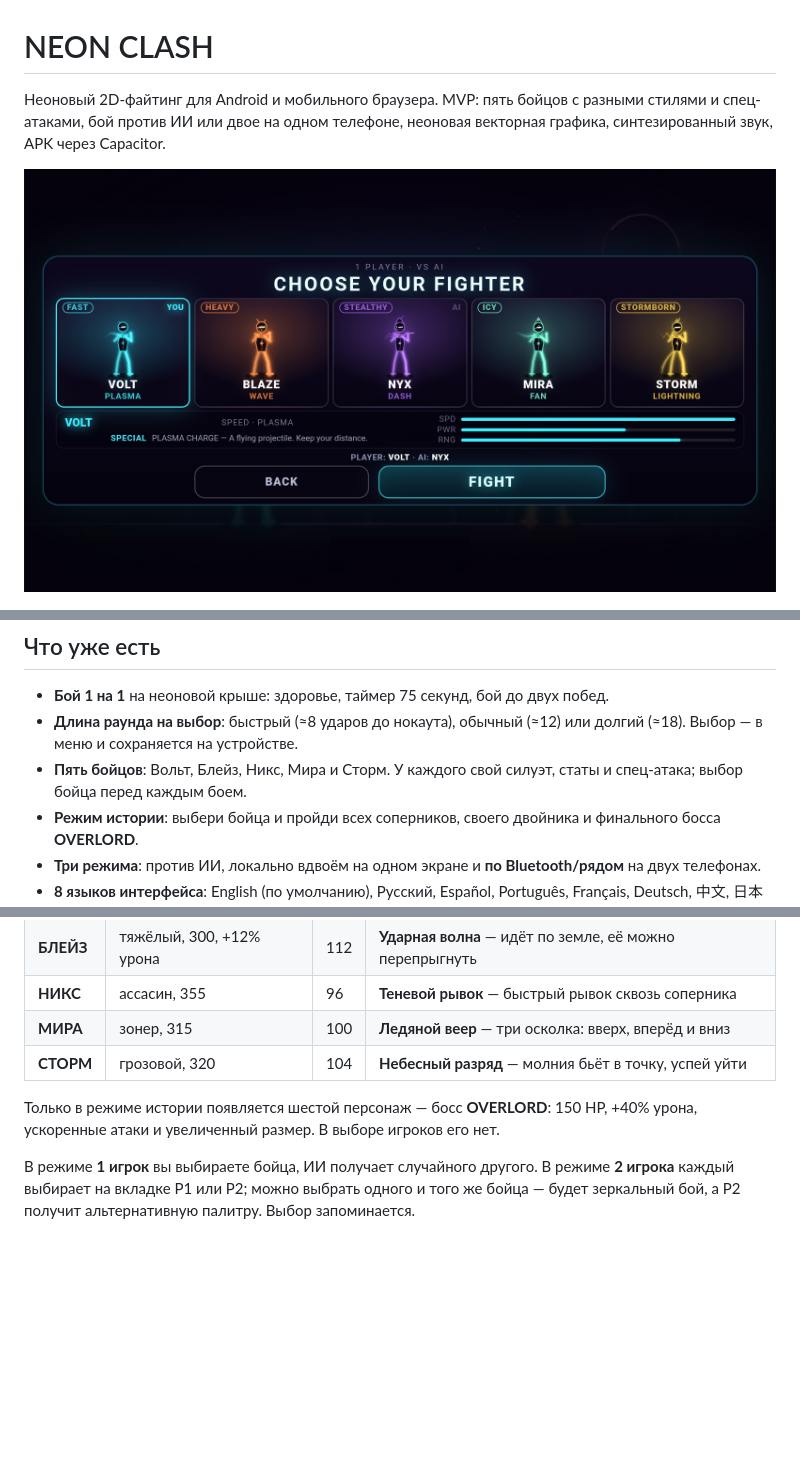
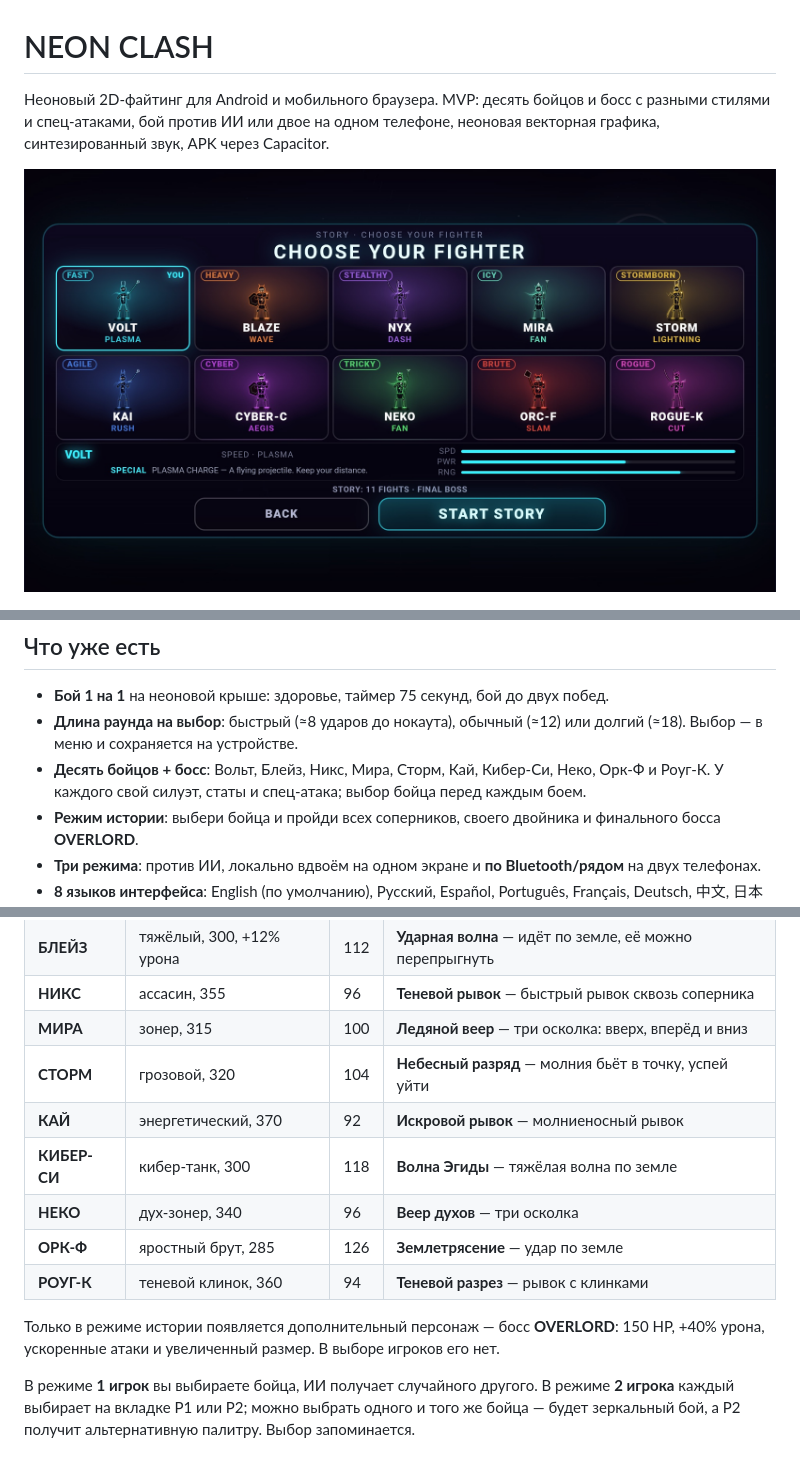
Before and after one commit to asmxaker/neon-clash, a Markdown page: README.md, 3 parts joined by grey strips. GitHub-like rendering; pictures changed too: docs/select.jpg; blank space fills up the shorter version.

```diff
--- a/README.md
+++ b/README.md
@@ -1,6 +1,6 @@
 # NEON CLASH
 
-Неоновый 2D-файтинг для Android и мобильного браузера. MVP: пять бойцов с разными стилями и спец-атаками, бой против ИИ или двое на одном телефоне, неоновая векторная графика, синтезированный звук, APK через Capacitor.
+Неоновый 2D-файтинг для Android и мобильного браузера. MVP: десять бойцов и босс с разными стилями и спец-атаками, бой против ИИ или двое на одном телефоне, неоновая векторная графика, синтезированный звук, APK через Capacitor.
 
 ![Выбор бойца](docs/select.jpg)
 
@@ -16,7 +16,7 @@
 
 - **Бой 1 на 1** на неоновой крыше: здоровье, таймер 75 секунд, бой до двух побед.
 - **Длина раунда на выбор**: быстрый (≈8 ударов до нокаута), обычный (≈12) или долгий (≈18). Выбор — в меню и сохраняется на устройстве.
-- **Пять бойцов**: Вольт, Блейз, Никс, Мира и Сторм. У каждого свой силуэт, статы и спец-атака; выбор бойца перед каждым боем.
+- **Десять бойцов + босс**: Вольт, Блейз, Никс, Мира, Сторм, Кай, Кибер-Си, Неко, Орк-Ф и Роуг-К. У каждого свой силуэт, статы и спец-атака; выбор бойца перед каждым боем.
 - **Режим истории**: выбери бойца и пройди всех соперников, своего двойника и финального босса **OVERLORD**.
 - **Три режима**: против ИИ, локально вдвоём на одном экране и **по Bluetooth/рядом** на двух телефонах.
 - **8 языков интерфейса**: English (по умолчанию), Русский, Español, Português, Français, Deutsch, 中文, 日本語. Переключатель — в правом верхнем углу главного меню.
@@ -44,8 +44,13 @@
 | **НИКС** | ассасин, 355 | 96 | **Теневой рывок** — быстрый рывок сквозь соперника |
 | **МИРА** | зонер, 315 | 100 | **Ледяной веер** — три осколка: вверх, вперёд и вниз |
 | **СТОРМ** | грозовой, 320 | 104 | **Небесный разряд** — молния бьёт в точку, успей уйти |
+| **КАЙ** | энергетический, 370 | 92 | **Искровой рывок** — молниеносный рывок |
+| **КИБЕР-СИ** | кибер-танк, 300 | 118 | **Волна Эгиды** — тяжёлая волна по земле |
+| **НЕКО** | дух-зонер, 340 | 96 | **Веер духов** — три осколка |
+| **ОРК-Ф** | яростный брут, 285 | 126 | **Землетрясение** — удар по земле |
+| **РОУГ-К** | теневой клинок, 360 | 94 | **Теневой разрез** — рывок с клинками |
 
-Только в режиме истории появляется шестой персонаж — босс **OVERLORD**: 150 HP, +40% урона, ускоренные атаки и увеличенный размер. В выборе игроков его нет.
+Только в режиме истории появляется дополнительный персонаж — босс **OVERLORD**: 150 HP, +40% урона, ускоренные атаки и увеличенный размер. В выборе игроков его нет.
 
 В режиме **1 игрок** вы выбираете бойца, ИИ получает случайного другого. В режиме **2 игрока** каждый выбирает на вкладке P1 или P2; можно выбрать одного и того же бойца — будет зеркальный бой, а P2 получит альтернативную палитру. Выбор запоминается.
 
```
Also changed, not shown: other parts of README.md (+1 -1 lines), 6 other files.
